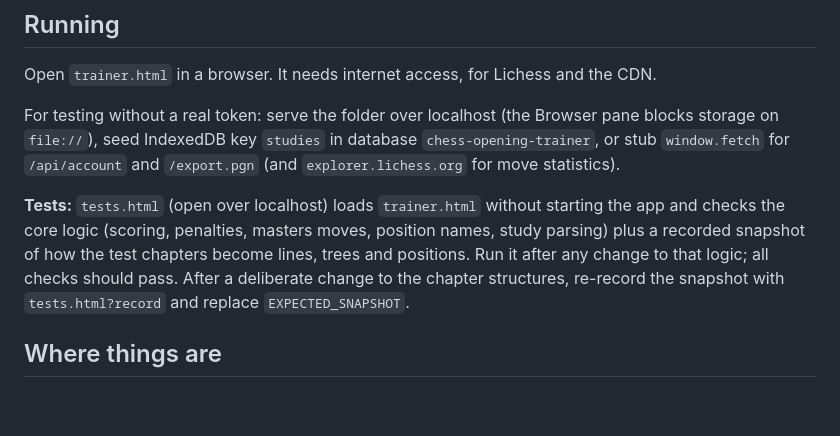
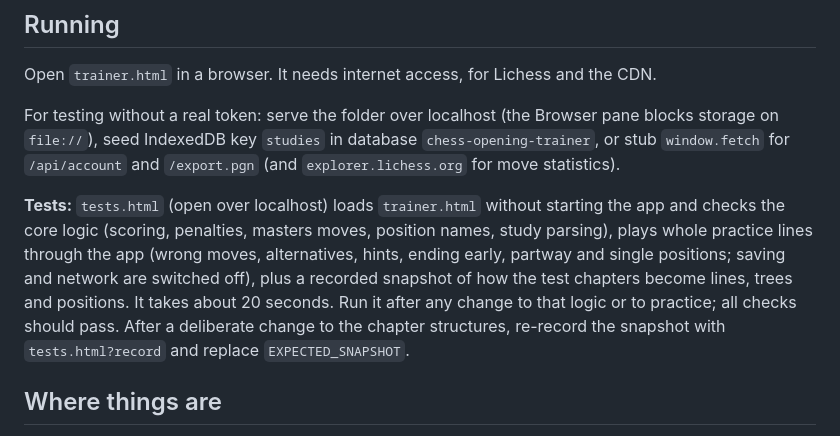
Before and after one commit to david-s-apps-acct/chess-opening-trainer, a Markdown page: CLAUDE.md, the part around the change. Rendered like a GitHub page; blank space fills up the shorter version.

Commit message:
CLAUDE.md: the test page also plays practice lines
Co-Authored-By: Claude Opus 5.5 <noreply@anthropic.com>

```diff
--- a/CLAUDE.md
+++ b/CLAUDE.md
@@ -36,7 +36,7 @@ Open `trainer.html` in a browser. It needs internet access, for Lichess and the
 
 For testing without a real token: serve the folder over localhost (the Browser pane blocks storage on `file://`), seed IndexedDB key `studies` in database `chess-opening-trainer`, or stub `window.fetch` for `/api/account` and `/export.pgn` (and `explorer.lichess.org` for move statistics).
 
-**Tests:** `tests.html` (open over localhost) loads `trainer.html` without starting the app and checks the core logic (scoring, penalties, masters moves, position names, study parsing) plus a recorded snapshot of how the test chapters become lines, trees and positions. Run it after any change to that logic; all checks should pass. After a deliberate change to the chapter structures, re-record the snapshot with `tests.html?record` and replace `EXPECTED_SNAPSHOT`.
+**Tests:** `tests.html` (open over localhost) loads `trainer.html` without starting the app and checks the core logic (scoring, penalties, masters moves, position names, study parsing), plays whole practice lines through the app (wrong moves, alternatives, hints, ending early, partway and single positions; saving and network are switched off), plus a recorded snapshot of how the test chapters become lines, trees and positions. It takes about 20 seconds. Run it after any change to that logic or to practice; all checks should pass. After a deliberate change to the chapter structures, re-record the snapshot with `tests.html?record` and replace `EXPECTED_SNAPSHOT`.
 
 ## Where things are
 
```
